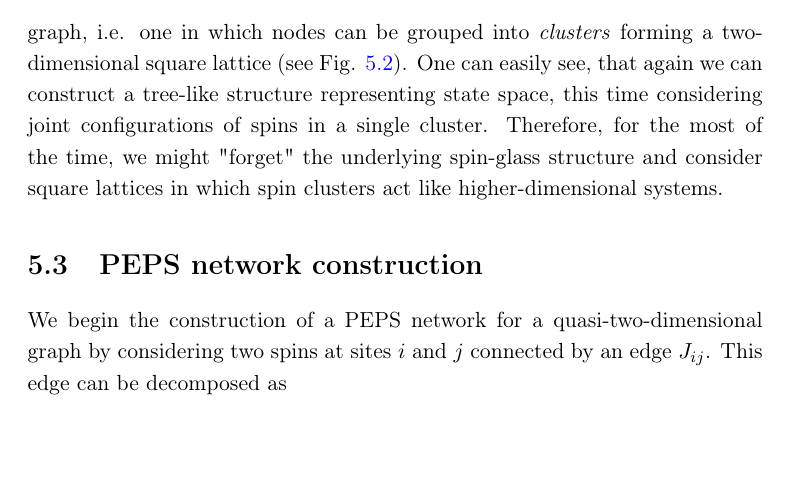
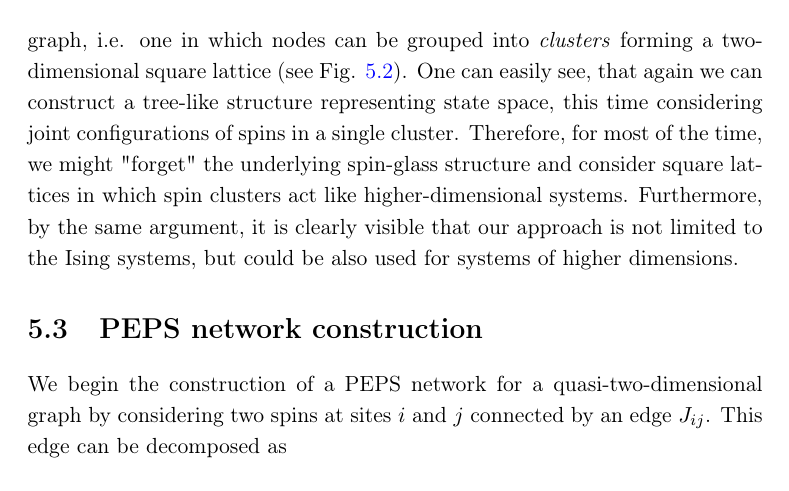
Before and after one commit to dexter2206/phd-thesis, a LaTeX thesis (main.tex, which reads chapters/tensor_networks.tex): part of page 54 of 113, cut so that both start at the same text, the shorter picture padded with empty space. Compiled offline with pdfLaTeX.

Commit message:
Add remark about higher dimensional systems

```diff
--- a/chapters/tensor_networks.tex
+++ b/chapters/tensor_networks.tex
@@ -82,7 +84,9 @@ quasi-two-dimensional graph, i.e. one in which nodes can be grouped into
 \emph{clusters} forming a two-dimensional square lattice (see Fig.
 \ref{fig:clustering}). One can easily see, that again we can construct a
 tree-like structure representing state space, this time considering joint
-configurations of spins in a single cluster. Therefore, for the most of the
+configurations of spins in a single cluster. Therefore, for most of the
 time, we might "forget" the underlying spin-glass structure and consider square
-lattices in which spin clusters act like higher-dimensional systems.
+lattices in which spin clusters act like higher-dimensional systems. Furthermore,
+by the same argument, it is clearly visible that our approach is not limited
+to the Ising systems, but could be also used for systems of higher dimensions.
 
```
Also changed, not shown: chapters/tensor_networks.tex (4 more changed lines).
